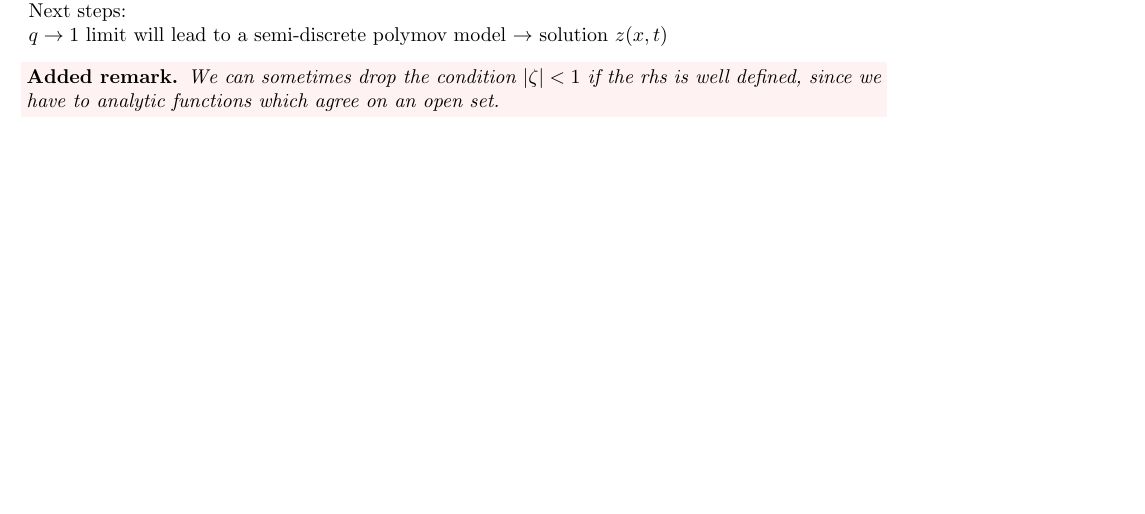
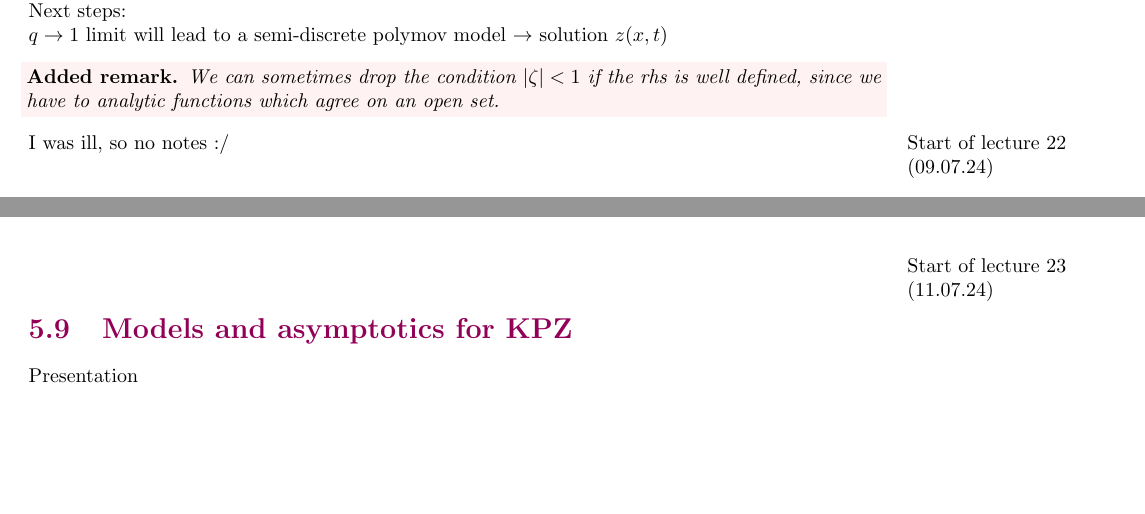
Before and after one commit to MathManuelHinz/Stochastic-Analysis, a LaTeX book (notes.tex, which reads chapters/chapter05.tex): part of page 62 of 64 before the commit and two parts of pages 62 and 63 of 65 after it, the two joined at a grey line, cut so that both start at the same text, the shorter picture padded with empty space. Compiled offline with pdfLaTeX.

Commit message:
last lectures

```diff
--- a/chapters/chapter05.tex
+++ b/chapters/chapter05.tex
@@ -541,3 +541,10 @@ $q\to 1$ limit will lead to a semi-discrete polymov model $\to$ solution $z(x,t)
 \begin{aremark}
     We can sometimes drop the condition $|\zeta|<1$ if the rhs is well defined, since we have to analytic functions which agree on an open set.
 \end{aremark}
+
+\beginlecture{22}{09.07.24}
+I was ill, so no notes :/
+\newpage
+\beginlecture{23}{11.07.24}
+\section{Models and asymptotics for KPZ}
+Presentation
```
Also changed, not shown: journal/lec22.tex (added), journal/lec23.tex (added), notes.pdf.
